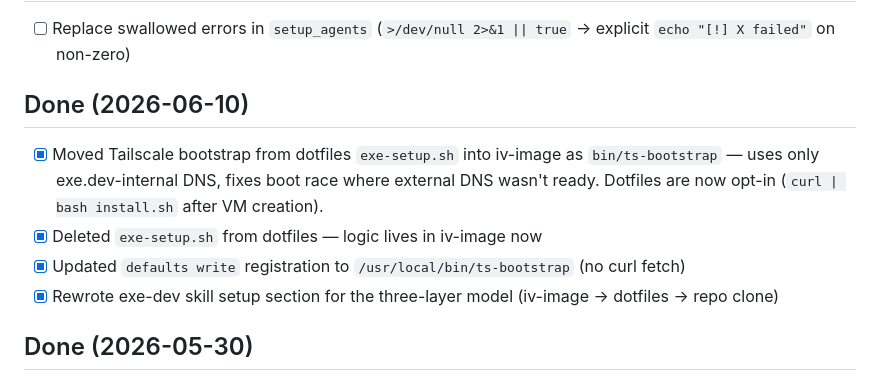
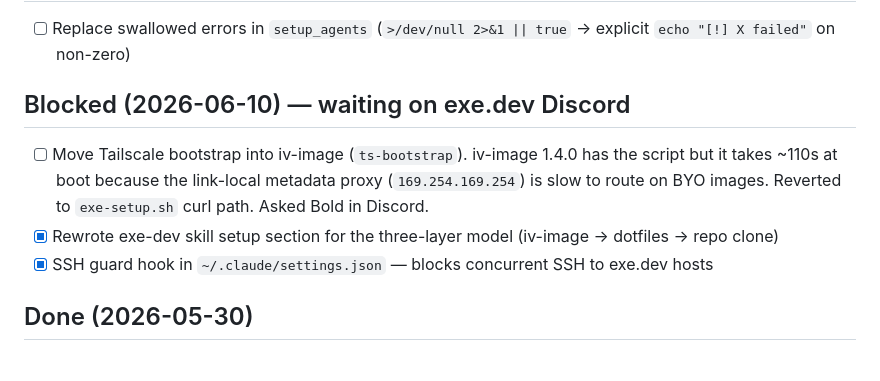
Before and after one commit to kylelundstedt/dotfiles, a Markdown page: TODO.md, the part around the change. Rendered like a GitHub page.

Commit message:
TODO: mark ts-bootstrap as blocked on exe.dev proxy delay

```diff
--- a/TODO.md
+++ b/TODO.md
@@ -69,12 +69,11 @@ Cross-AI / multi-machine persistent memory via Basic Memory (basicmachines-co).
 
 - [ ] Replace swallowed errors in `setup_agents` (`>/dev/null 2>&1 || true` → explicit `echo "[!] X failed"` on non-zero)
 
-## Done (2026-06-10)
+## Blocked (2026-06-10) — waiting on exe.dev Discord
 
-- [x] Moved Tailscale bootstrap from dotfiles `exe-setup.sh` into iv-image as `bin/ts-bootstrap` — uses only exe.dev-internal DNS, fixes boot race where external DNS wasn't ready. Dotfiles are now opt-in (`curl | bash install.sh` after VM creation).
-- [x] Deleted `exe-setup.sh` from dotfiles — logic lives in iv-image now
-- [x] Updated `defaults write` registration to `/usr/local/bin/ts-bootstrap` (no curl fetch)
+- [ ] Move Tailscale bootstrap into iv-image (`ts-bootstrap`). iv-image 1.4.0 has the script but it takes ~110s at boot because the link-local metadata proxy (`169.254.169.254`) is slow to route on BYO images. Reverted to `exe-setup.sh` curl path. Asked Bold in Discord.
 - [x] Rewrote exe-dev skill setup section for the three-layer model (iv-image → dotfiles → repo clone)
+- [x] SSH guard hook in `~/.claude/settings.json` — blocks concurrent SSH to exe.dev hosts
 
 ## Done (2026-05-30)
 
```
